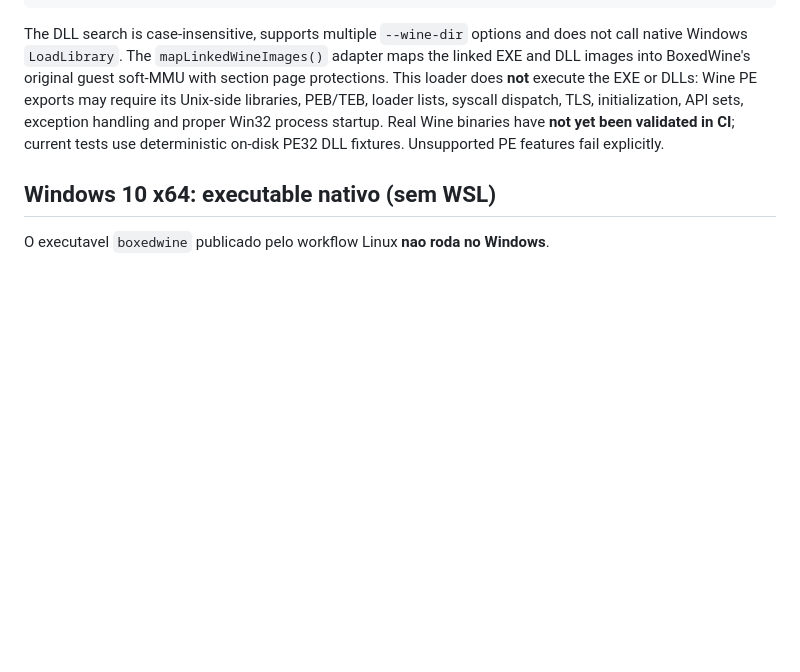
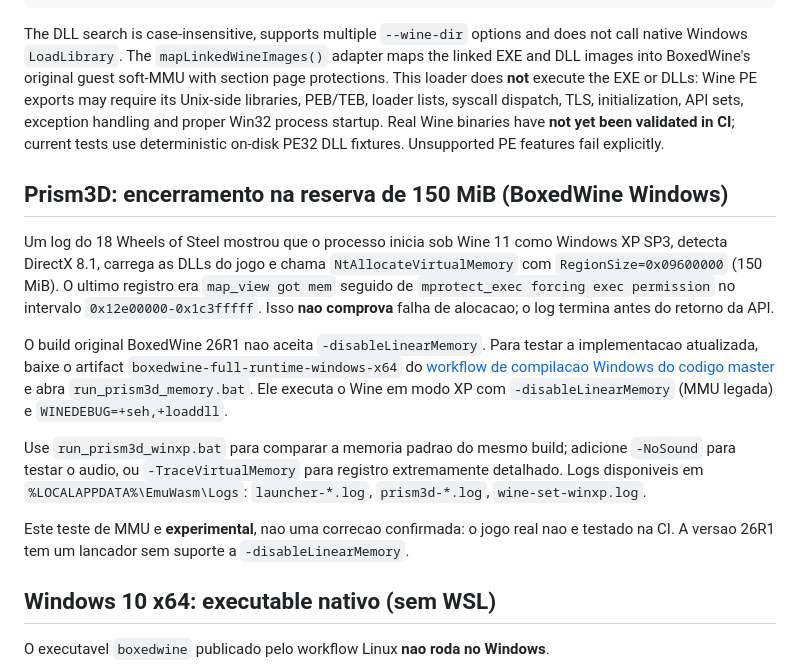
Before and after one commit to maxold1985/emuwasm, a Markdown page: README.md, the part around the change. GitHub-like rendering; blank space fills up the shorter version.

Commit message:
docs(prism3d): document 150MiB virtual-memory failure investigation and legacy MMU experiment

```diff
--- a/README.md
+++ b/README.md
@@ -94,6 +94,32 @@ PEB/TEB, loader lists, syscall dispatch, TLS, initialization, API sets,
 exception handling and proper Win32 process startup. Real Wine binaries
 have **not yet been validated in CI**; current tests use deterministic
 on-disk PE32 DLL fixtures. Unsupported PE features fail explicitly.
+
+## Prism3D: encerramento na reserva de 150 MiB (BoxedWine Windows)
+
+Um log do 18 Wheels of Steel mostrou que o processo inicia sob Wine 11 como
+Windows XP SP3, detecta DirectX 8.1, carrega as DLLs do jogo e chama
+`NtAllocateVirtualMemory` com `RegionSize=0x09600000` (150 MiB). O ultimo
+registro era `map_view got mem` seguido de `mprotect_exec forcing exec
+permission` no intervalo `0x12e00000-0x1c3fffff`. Isso **nao comprova**
+falha de alocacao; o log termina antes do retorno da API.
+
+O build original BoxedWine 26R1 nao aceita `-disableLinearMemory`. Para
+testar a implementacao atualizada, baixe o artifact
+`boxedwine-full-runtime-windows-x64` do
+[workflow de compilacao Windows do codigo master](.github/workflows/boxedwine-windows.yml)
+e abra `run_prism3d_memory.bat`. Ele executa o Wine em modo XP com
+`-disableLinearMemory` (MMU legada) e `WINEDEBUG=+seh,+loaddll`.
+
+Use `run_prism3d_winxp.bat` para comparar a memoria padrao do mesmo
+build; adicione `-NoSound` para testar o audio, ou
+`-TraceVirtualMemory` para registro extremamente detalhado.
+Logs disponiveis em `%LOCALAPPDATA%\EmuWasm\Logs`:
+`launcher-*.log`, `prism3d-*.log`, `wine-set-winxp.log`.
+
+Este teste de MMU e **experimental**, nao uma correcao confirmada:
+o jogo real nao e testado na CI. A versao 26R1 tem um lancador
+sem suporte a `-disableLinearMemory`.
 
 ## Windows 10 x64: executable nativo (sem WSL)
 
```
